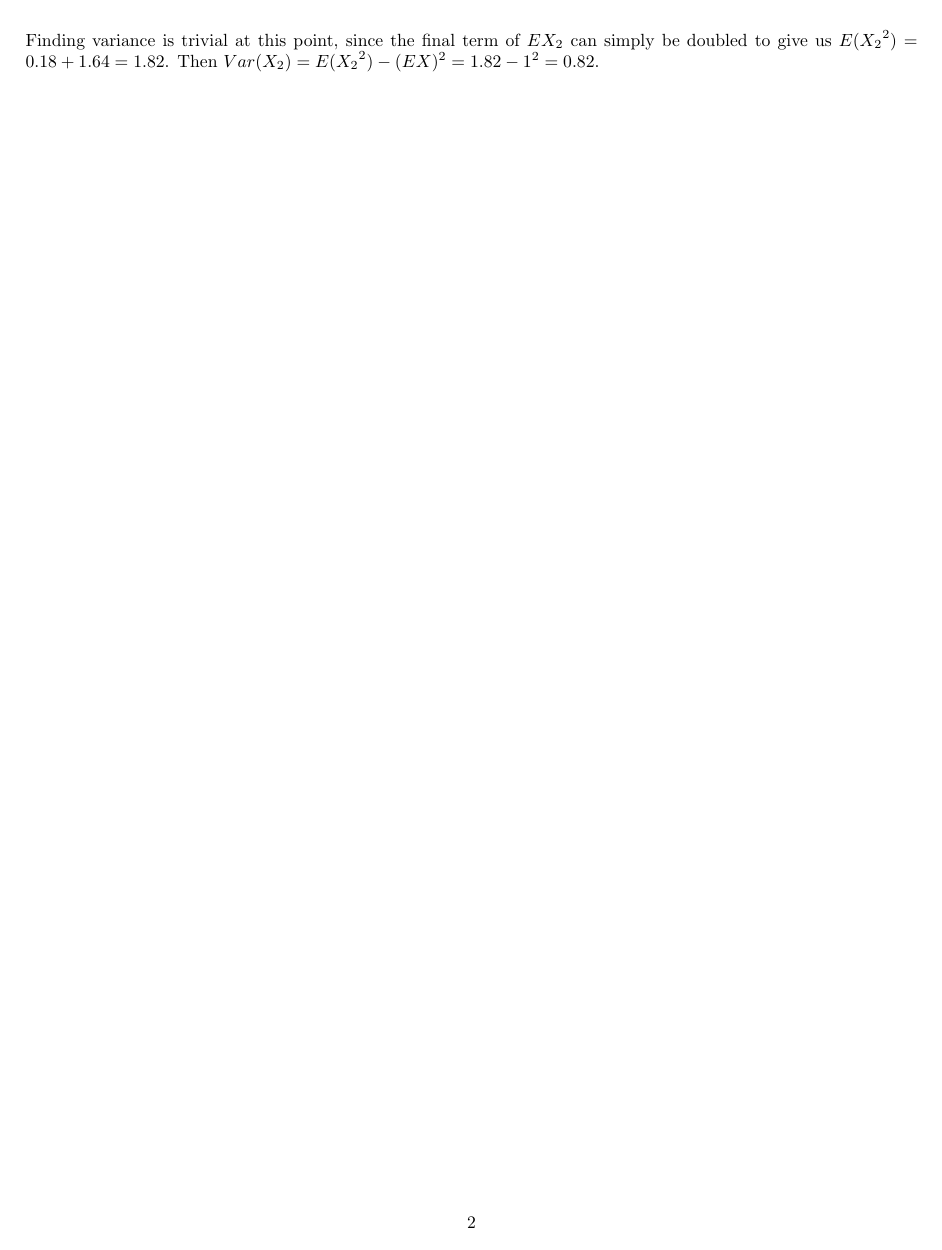
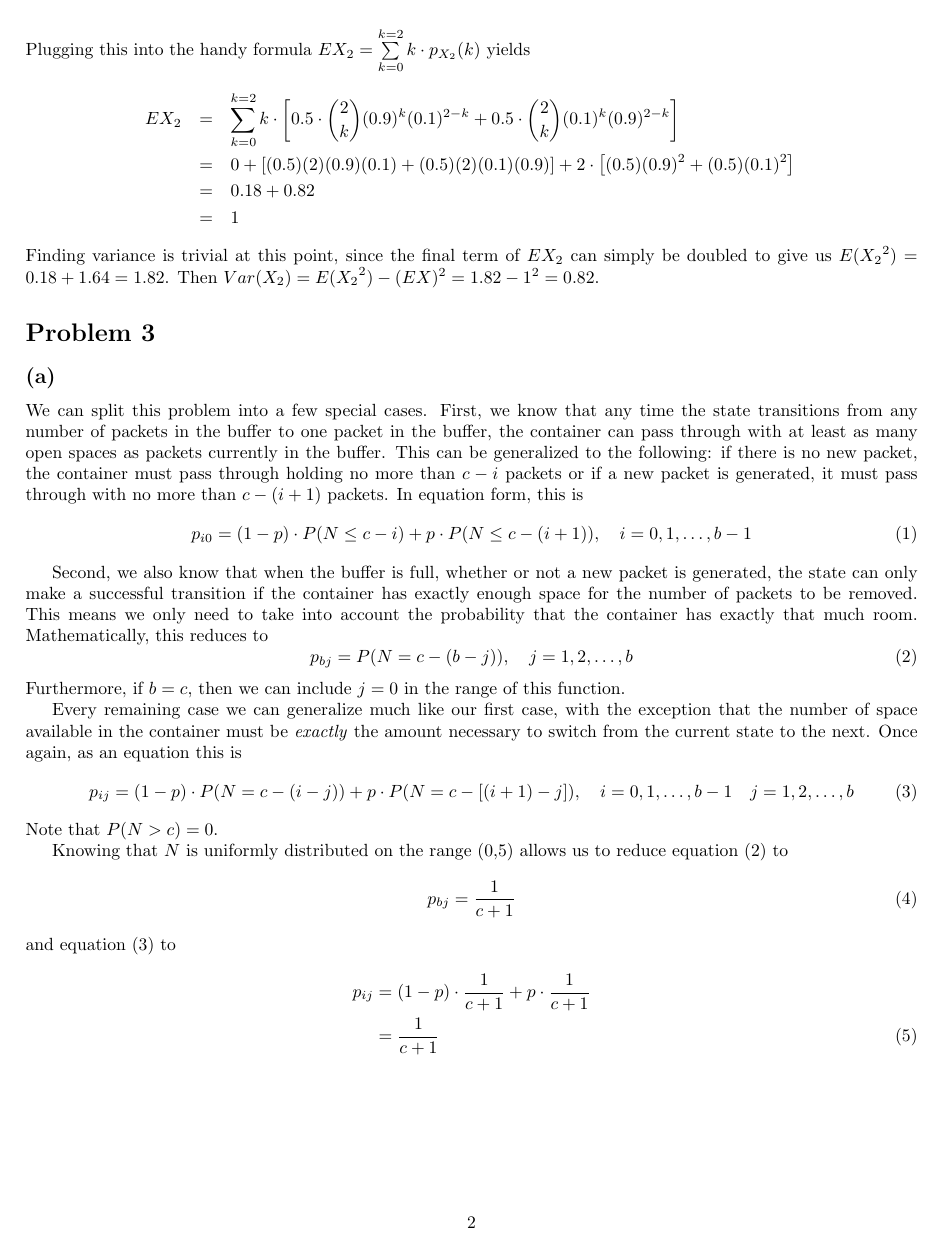
Before and after one commit to aaronokano/ecs132-hw2, a LaTeX problem sheet (hw2.tex): page 2 of 2 before the commit and page 2 of 3 after it. Compiled offline with pdfLaTeX.

Commit message:
Finished the latex document

```diff
--- a/hw2.tex
+++ b/hw2.tex
@@ -76,3 +79,50 @@ Finding variance is trivial at this point, since the final term of $EX_2$ can
 simply be doubled to give us $E({X_2}^2) = 0.18 + 1.64 = 1.82$. Then $Var(X_2) =
 E({X_2}^2) - (EX)^2 = 1.82 - 1^2 = 0.82$.
 
+\section*{Problem 3}
+
+\subsection*{(a)}
+
+We can split this problem into a few special cases. First, we know that any
+time the state transitions from any number of packets in the buffer to one
+packet in the buffer, the container can pass through with at least as many open
+spaces as packets currently in the buffer. This can be generalized to the
+following: if there is no new packet, the container must pass through holding
+no more than $c - i$ packets or if a new packet is generated, it must pass
+through with no more than $c - ( i + 1 )$ packets. In equation form, this is
+\begin{equation}
+ p_{i0} = (1 - p)\cdot P( N \leq c - i ) + p\cdot P( N \leq c - (i + 1) ),
+ \quad i=0,1,\ldots,b-1
+\end{equation}
+
+Second, we also know that when the buffer is full, whether or not a new packet
+is generated, the state can only make a successful transition if the container
+has exactly enough space for the number of packets to be removed. This means we
+only need to take into account the probability that the container has exactly
+that much room. Mathematically, this reduces to
+\begin{equation}
+  p_{bj} = P( N = c - (b - j) ), \quad j = 1,2,\ldots,b
+\end{equation}
+Furthermore, if $b = c$, then we can include $j = 0$ in the range of this
+function.
+
+Every remaining case we can generalize much like our first case, with the
+exception that the number of space available in the container must be
+\emph{exactly} the amount necessary to switch from the current state to the
+next. Once again, as an equation this is
+\begin{equation}
+  p_{ij} = (1 - p)\cdot P( N = c - (i - j) ) + p\cdot P( N = c - [(i + 1) - j]
+  ), \quad i=0,1,\ldots,b-1 \quad j=1,2,\ldots,b
+\end{equation}
+Note that $P( N > c ) = 0$.
+
+Knowing that $N$ is uniformly distributed on the range (0,5) allows us to
+reduce equation (2) to
+\begin{equation}
+  p_{bj} = \frac{1}{c + 1}
+\end{equation}
+and equation (3) to
+\begin{align}
+  p_{ij} &= (1 - p)\cdot\frac{1}{c + 1} + p\cdot\frac{1}{c + 1} \nonumber \\
+  &= \frac{1}{c + 1}
+\end{align}
```
Also changed, not shown: hw2.pdf, hw2.tex (49 more changed lines), 1 other file.
